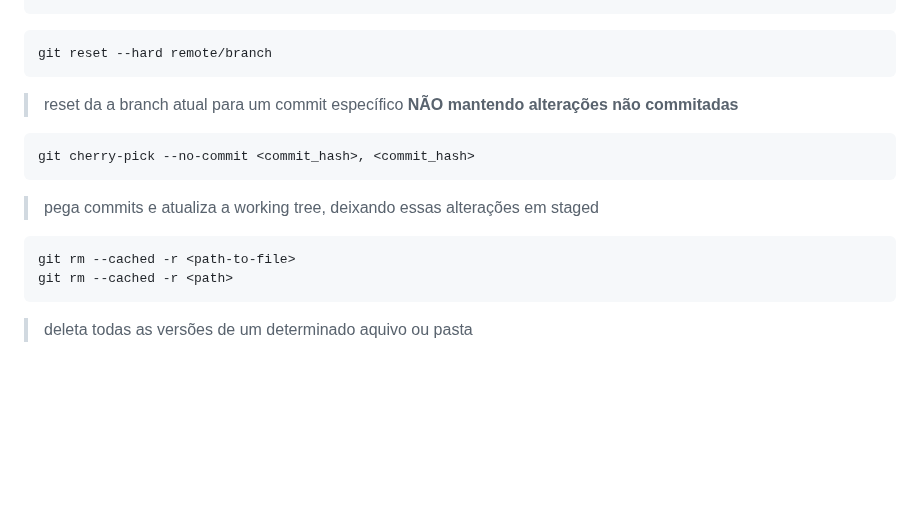
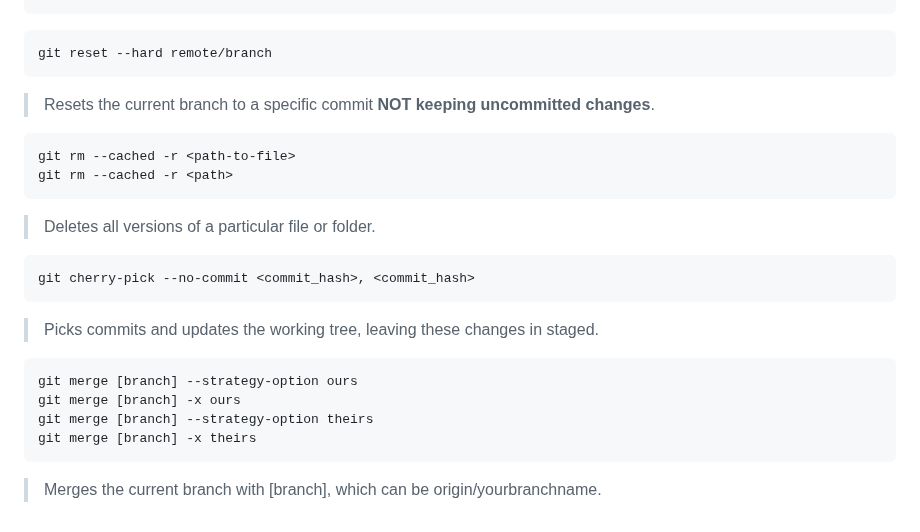
Before and after one commit to iuriimattos/utils, a Markdown page: GIT/README.md, the part around one of its changes. GitHub-like rendering; blank space fills up the shorter version.

````diff
--- a/GIT/README.md
+++ b/GIT/README.md
@@ -210,20 +210,29 @@ git reset --hard HEAD~<numero>
 ```
 
-```
+```bash
 git reset --hard remote/branch
 ```
 
-> reset da a branch atual para um commit específico **NÃO mantendo alterações não commitadas**
+> Resets the current branch to a specific commit **NOT keeping uncommitted changes**.
 
-```
-git cherry-pick --no-commit <commit_hash>, <commit_hash>
-```
-
-> pega  commits e atualiza a working tree, deixando essas alterações em staged
-
-```
+```bash
 git rm --cached -r <path-to-file>
 git rm --cached -r <path>
 ```
 
-> deleta todas as versões de um determinado aquivo ou pasta
+> Deletes all versions of a particular file or folder.
+
+```bash
+git cherry-pick --no-commit <commit_hash>, <commit_hash>
+```
+
+> Picks commits and updates the working tree, leaving these changes in staged.
+
+```bash
+git merge [branch] --strategy-option ours
+git merge [branch] -x ours
+git merge [branch] --strategy-option theirs
+git merge [branch] -x theirs
+```
+
+> Merges the current branch with [branch], which can be origin/yourbranchname.
````
Also changed, not shown: other parts of GIT/README.md (+80 -80 lines).
